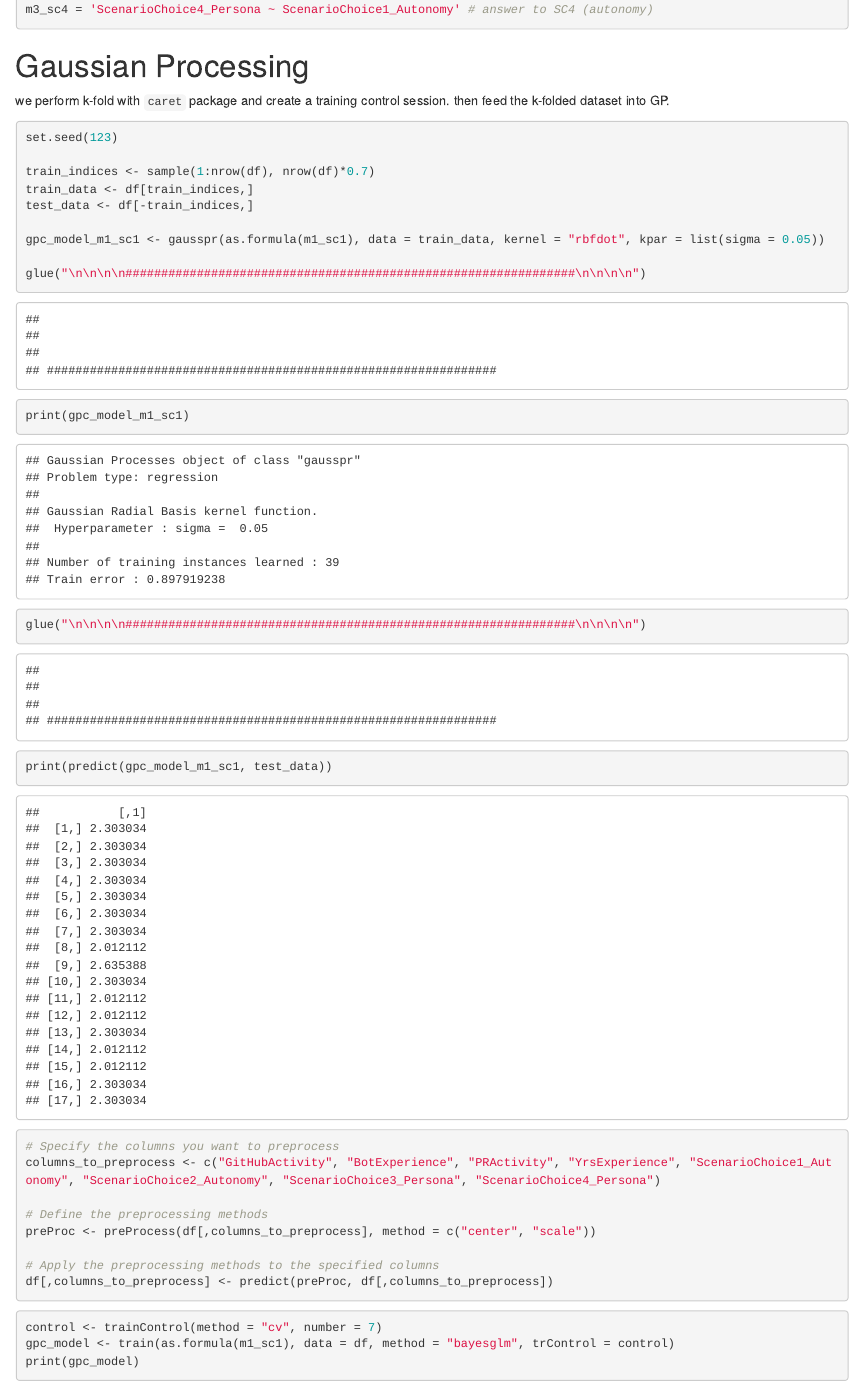
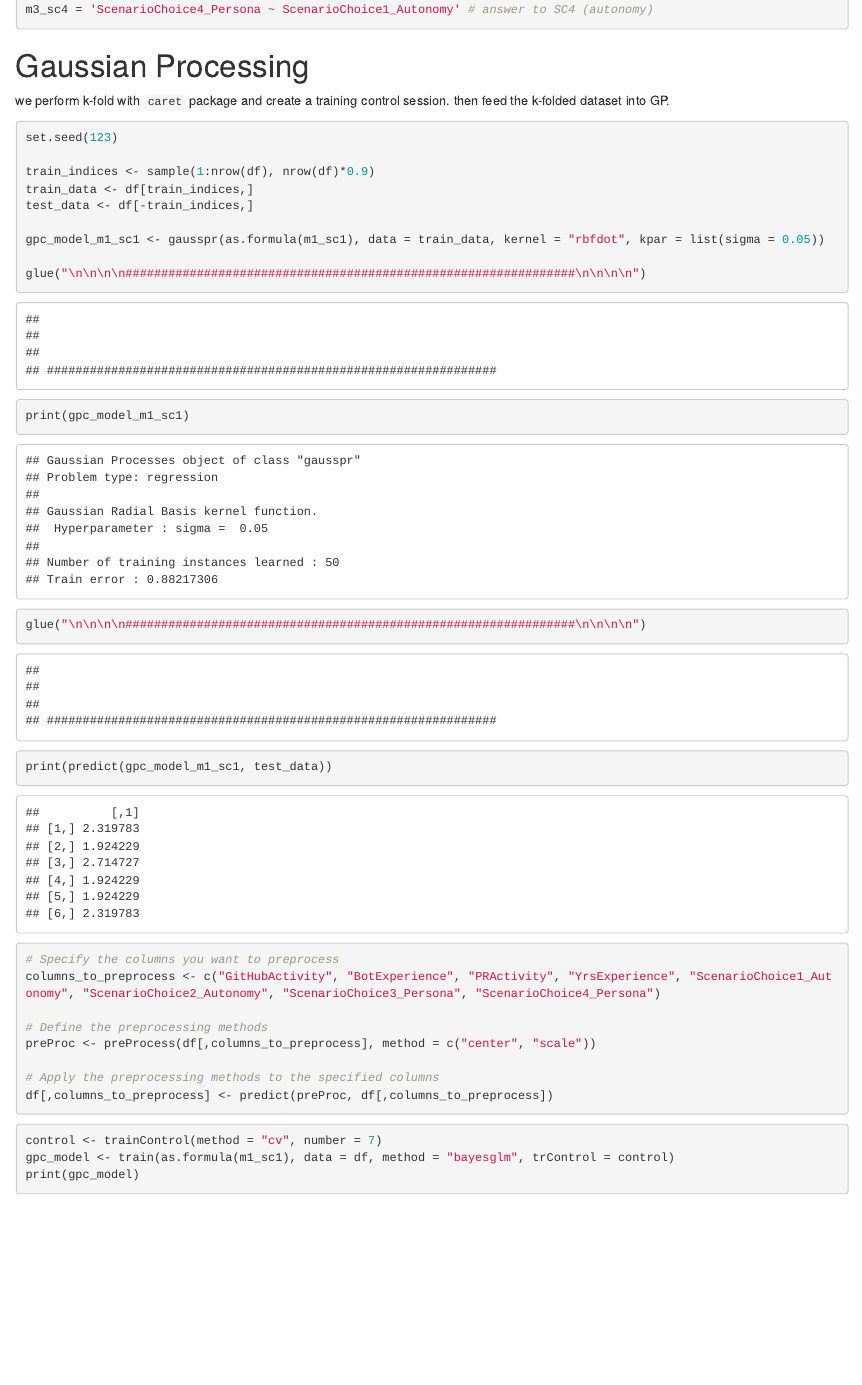
Before and after one commit to arg1998/bot_analysis, an R Markdown document (Gaussian Processing.Rmd): the page in a window 1100 px wide, from 2560 px down. Rendered offline with R 4.5, knitr and Pandoc, with nearby package versions; some code elsewhere in the file could not run offline.

Commit message:
another commit

````diff
--- a/Gaussian Processing.Rmd
+++ b/Gaussian Processing.Rmd
@@ -92,7 +92,7 @@ we perform k-fold with `caret` package and create a training control session. th
 ```{r}
 set.seed(123)
 
-train_indices <- sample(1:nrow(df), nrow(df)*0.7)
+train_indices <- sample(1:nrow(df), nrow(df)*0.9)
 train_data <- df[train_indices,]
 test_data <- df[-train_indices,]
 
````
Also changed, not shown: Gaussian Processing.nb.html, readme.md (added).
